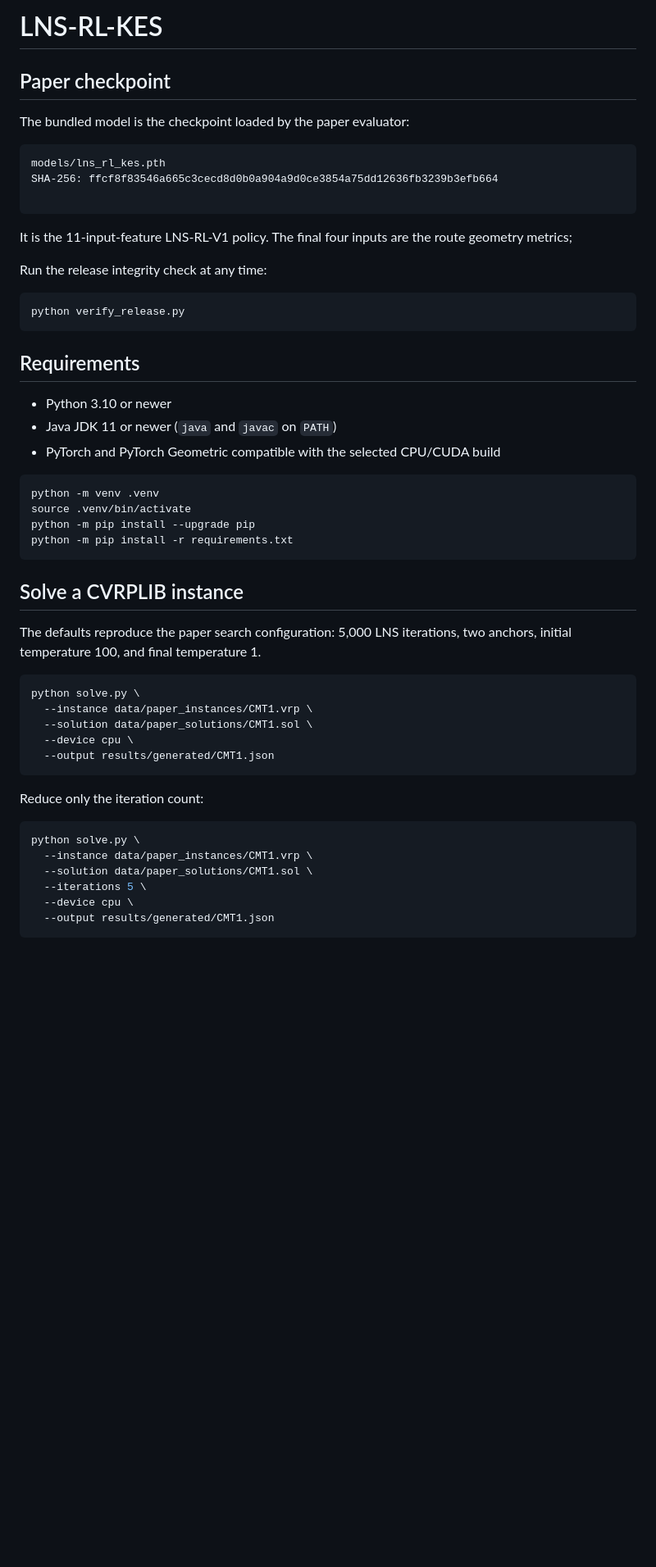
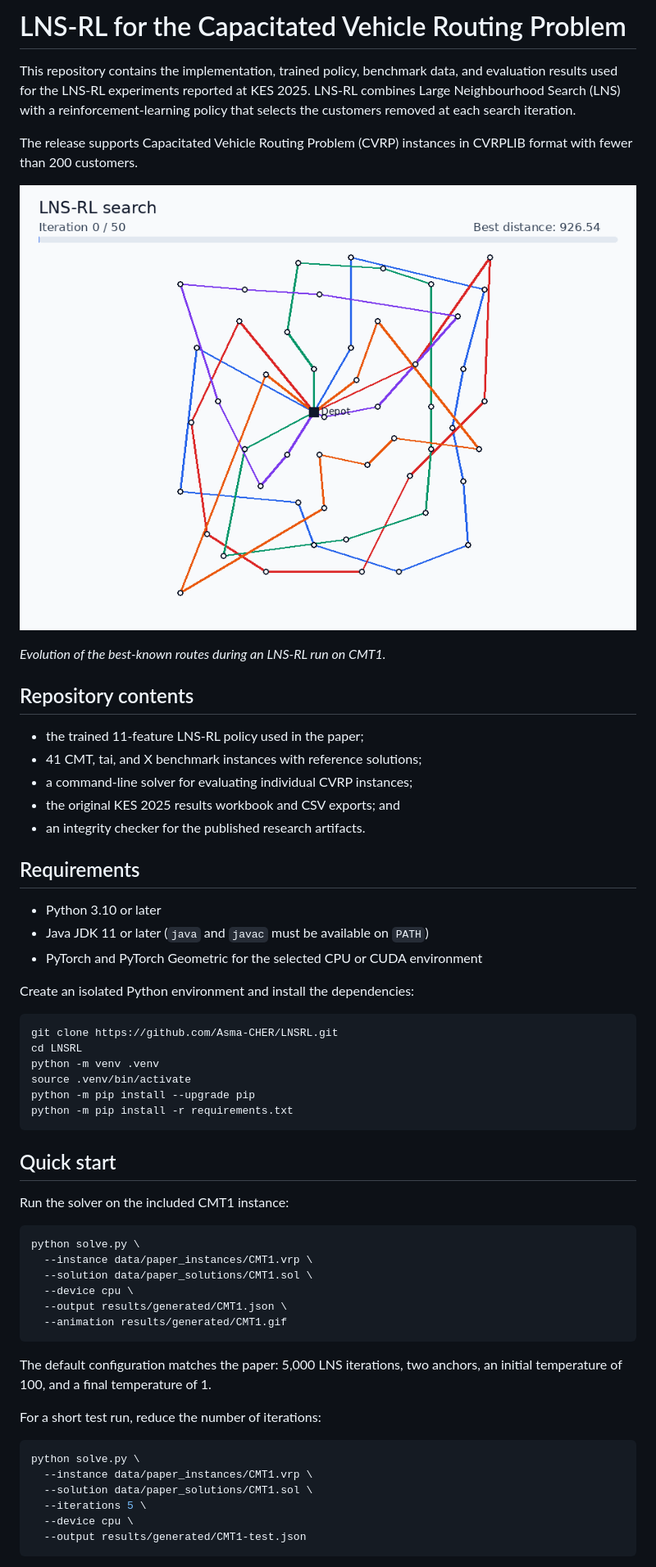
Before and after one commit to Asma-CHER/LNSRL, a Markdown page: README.md, the part around one of its changes. Shown at 82% size. Drawn GitHub-style; pictures changed too: assets/search_iterations.gif (added); blank space fills up the shorter version.

Commit message:
LNSRL as is KES25 paper

````diff
--- a/README.md
+++ b/README.md
@@ -1,51 +1,59 @@
-# LNS-RL-KES
+# LNS-RL for the Capacitated Vehicle Routing Problem
 
-## Paper checkpoint
+This repository contains the implementation, trained policy, benchmark data,
+and evaluation results used for the LNS-RL experiments reported at KES 2025.
+LNS-RL combines Large Neighbourhood Search (LNS) with a reinforcement-learning
+policy that selects the customers removed at each search iteration.
 
-The bundled model is the checkpoint loaded by the paper evaluator:
+The release supports Capacitated Vehicle Routing Problem (CVRP) instances in
+CVRPLIB format with fewer than 200 customers.
 
-```text
-models/lns_rl_kes.pth
-SHA-256: ffcf8f83546a665c3cecd8d0b0a904a9d0ce3854a75dd12636fb3239b3efb664
+![LNS-RL search iterations](assets/search_iterations.gif)
 
-```
+*Evolution of the best-known routes during an LNS-RL run on CMT1.*
 
-It is the 11-input-feature LNS-RL-V1 policy. The final four inputs are the
-route geometry metrics;
+## Repository contents
 
-Run the release integrity check at any time:
-
-```bash
-python verify_release.py
-```
+- the trained 11-feature LNS-RL policy used in the paper;
+- 41 CMT, tai, and X benchmark instances with reference solutions;
+- a command-line solver for evaluating individual CVRP instances;
+- the original KES 2025 results workbook and CSV exports; and
+- an integrity checker for the published research artifacts.
 
 ## Requirements
 
-- Python 3.10 or newer
-- Java JDK 11 or newer (`java` and `javac` on `PATH`)
-- PyTorch and PyTorch Geometric compatible with the selected CPU/CUDA build
+- Python 3.10 or later
+- Java JDK 11 or later (`java` and `javac` must be available on `PATH`)
+- PyTorch and PyTorch Geometric for the selected CPU or CUDA environment
+
+Create an isolated Python environment and install the dependencies:
 
 ```bash
+git clone https://github.com/Asma-CHER/LNSRL.git
+cd LNSRL
 python -m venv .venv
 source .venv/bin/activate
 python -m pip install --upgrade pip
 python -m pip install -r requirements.txt
 ```
 
-## Solve a CVRPLIB instance
+## Quick start
 
-The defaults reproduce the paper search configuration: 5,000 LNS iterations,
-two anchors, initial temperature 100, and final temperature 1.
+Run the solver on the included CMT1 instance:
 
 ```bash
 python solve.py \
   --instance data/paper_instances/CMT1.vrp \
   --solution data/paper_solutions/CMT1.sol \
   --device cpu \
-  --output results/generated/CMT1.json
+  --output results/generated/CMT1.json \
+  --animation results/generated/CMT1.gif
 ```
 
-Reduce only the iteration count:
+The default configuration matches the paper: 5,000 LNS iterations, two
+anchors, an initial temperature of 100, and a final temperature of 1.
+
+For a short test run, reduce the number of iterations:
 
 ```bash
 python solve.py \
@@ -53,6 +61,6 @@ python solve.py \
   --solution data/paper_solutions/CMT1.sol \
   --iterations 5 \
   --device cpu \
-  --output results/generated/CMT1.json
+  --output results/generated/CMT1-test.json
 ```
 
````
Also changed, not shown: other parts of README.md (+77 -34 lines), 3 other files.
